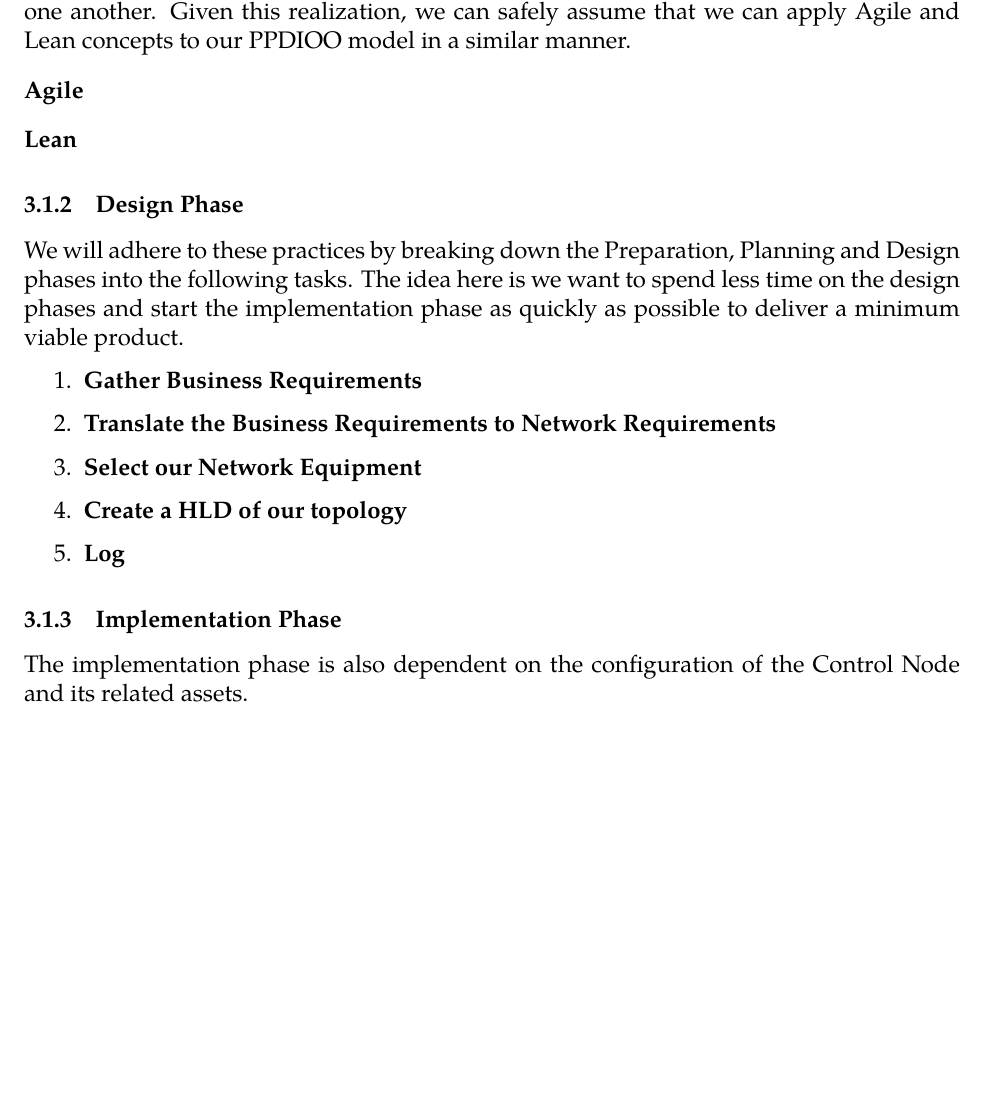
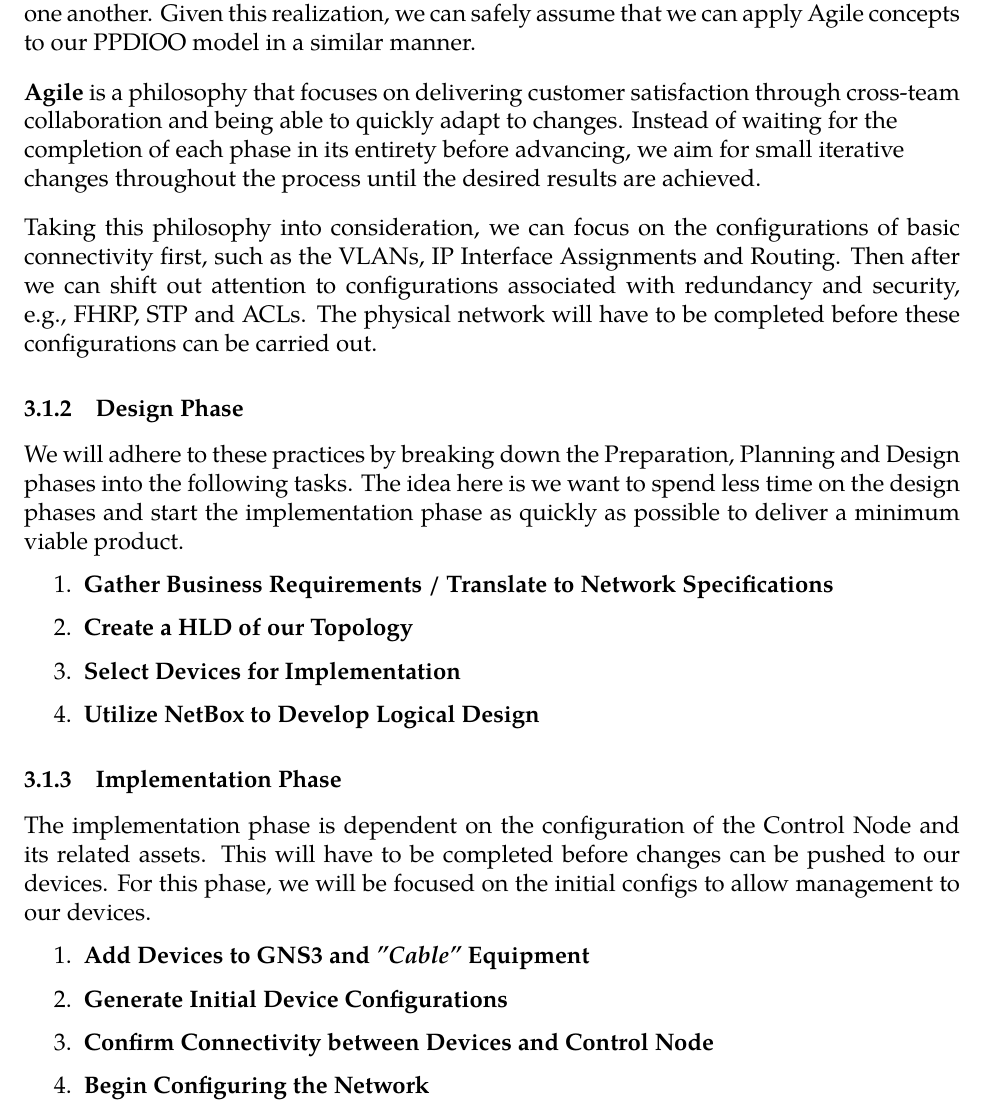
Before and after one commit to Shivam-S-Singh/COSTAATT_Final_Project, a LaTeX document (LaTeXDocuments/COSTAATT_Final_Project_DevOps.tex): part of page 10 of 14 before the commit and part of page 10 of 15 after it, cut so that both start at the same text, the shorter picture padded with empty space. Compiled offline with XeLaTeX; a missing font is replaced by an installed copy or a similar font.

Commit message:
Update Proposal Document

```diff
--- a/LaTeXDocuments/COSTAATT_Final_Project_DevOps.tex
+++ b/LaTeXDocuments/COSTAATT_Final_Project_DevOps.tex
@@ -196,34 +196,40 @@ The following procedures are associated with the SDLC.
 \item \textbf{Maintain:} Execute changes related to bug fixes, user issues and performance.
 \end{enumerate}
 
-You may have noticed that the SDLC and PPDIOO Lifecycle share common stages with one another. Given this realization, we can safely assume that we can apply Agile and Lean concepts to our PPDIOO model in a similar manner.
+You may have noticed that the SDLC and PPDIOO Lifecycle share common stages with one another. Given this realization, we can safely assume that we can apply Agile concepts to our PPDIOO model in a similar manner.
 
 \smallskip
 
-\textbf{Agile}
+\textbf{Agile} is a philosophy that focuses on delivering customer satisfaction through cross-team \\ collaboration and being able to quickly adapt to changes. Instead of waiting for the \\ completion of each phase in its entirety before advancing, we aim for small iterative \\ changes throughout the process until the desired results are achieved.
 
 \smallskip
 
-\textbf{Lean}
+Taking this philosophy into consideration, we can focus on the configurations of basic connectivity first, such as the VLANs, IP Interface Assignments and Routing. Then after we can shift out attention to configurations associated with redundancy and security, e.g., FHRP, STP and ACLs. The physical network will have to be completed before these configurations can be carried out.
 
 \subsubsection{Design Phase}
 
 We will adhere to these practices by breaking down the Preparation, Planning and Design phases into the following tasks. The idea here is we want to spend less time on the design phases and start the implementation phase as quickly as possible to deliver a minimum viable product.
 
 \begin{enumerate}
-\item \textbf{Gather Business Requirements}
-\item \textbf{Translate the Business Requirements to Network Requirements}
-\item \textbf{Select our Network Equipment}
-\item \textbf{Create a HLD of our topology}
-\item \textbf{Log }
+\item \textbf{Gather Business Requirements / Translate to Network Specifications}
+\item \textbf{Create a HLD of our Topology}
+\item \textbf{Select Devices for Implementation}
+\item \textbf{Utilize NetBox to Develop Logical Design}
 \end{enumerate}
 
 \subsubsection{Implementation Phase}
 
-The implementation phase is also dependent on the configuration of the Control Node and its related assets.
+The implementation phase is dependent on the configuration of the Control Node and its related assets. This will have to be completed before changes can be pushed to our devices. For this phase, we will be focused on the initial configs to allow management to our devices.
+
+\begin{enumerate}
+\item \textbf{Add Devices to GNS3 and \textit{"Cable"} Equipment}
+\item \textbf{Generate Initial Device Configurations}
+\item \textbf{Confirm Connectivity between Devices and Control Node}
+\item \textbf{Begin Configuring the Network}
+\end{enumerate}
 
 
-	\subsection{Configuring our Control Node}
+\subsection{Configuring our Control Node}
 
 	\subsubsection{Installing our Base Operating System}
 
```
Also changed, not shown: LaTeXDocuments/COSTAATT_Final_Project_DevOps.pdf, LaTeXDocuments/COSTAATT_Final_Project_DevOps.tex (9 more changed lines).
